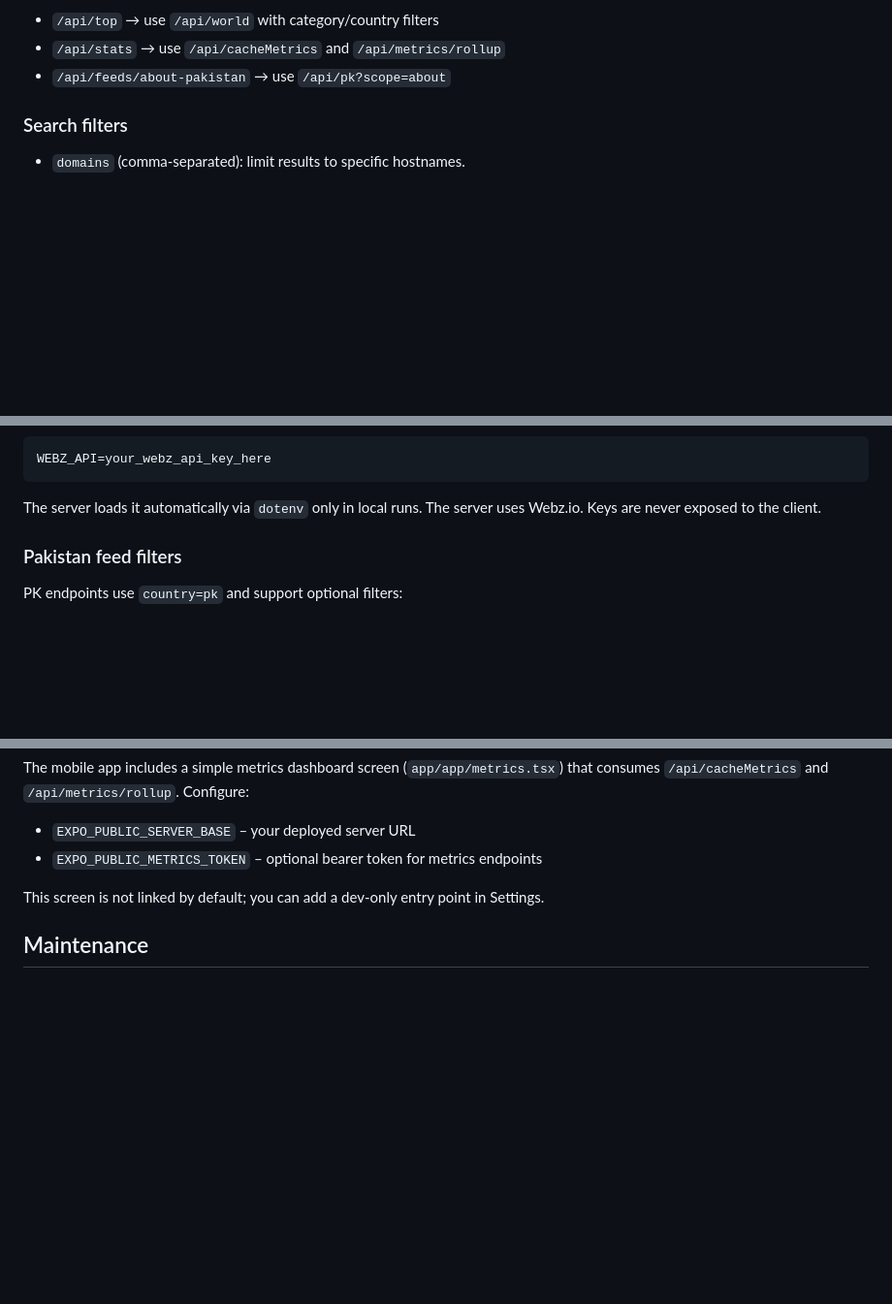
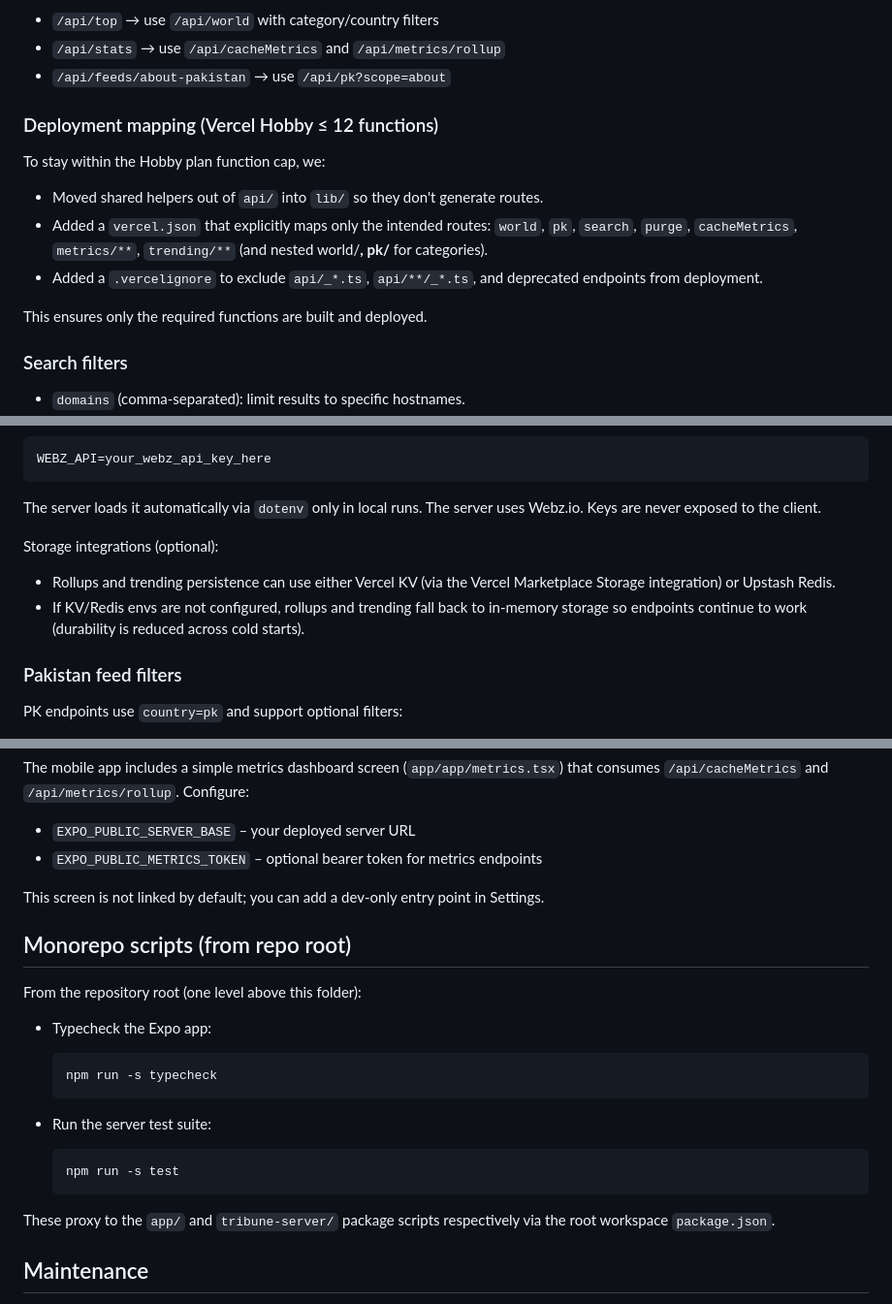
Before and after one commit to pakdevs/tribune-server, a Markdown page: README.md, 3 parts joined by grey strips. Shown: that part at 97% size. GitHub-like rendering; blank space fills up the shorter version.

Commit message:
vercel 12

````diff
--- a/README.md
+++ b/README.md
@@ -20,6 +20,16 @@ Deprecated endpoints removed (Hobby plan limits):
 - `/api/top` → use `/api/world` with category/country filters
 - `/api/stats` → use `/api/cacheMetrics` and `/api/metrics/rollup`
 - `/api/feeds/about-pakistan` → use `/api/pk?scope=about`
+
+### Deployment mapping (Vercel Hobby ≤ 12 functions)
+
+To stay within the Hobby plan function cap, we:
+
+- Moved shared helpers out of `api/` into `lib/` so they don't generate routes.
+- Added a `vercel.json` that explicitly maps only the intended routes: `world`, `pk`, `search`, `purge`, `cacheMetrics`, `metrics/**`, `trending/**` (and nested world/**, pk/** for categories).
+- Added a `.vercelignore` to exclude `api/_*.ts`, `api/**/_*.ts`, and deprecated endpoints from deployment.
+
+This ensures only the required functions are built and deployed.
 
 ### Search filters
 
@@ -61,6 +71,11 @@ WEBZ_API=your_webz_api_key_here
 
 The server loads it automatically via `dotenv` only in local runs.
 The server uses Webz.io. Keys are never exposed to the client.
+
+Storage integrations (optional):
+
+- Rollups and trending persistence can use either Vercel KV (via the Vercel Marketplace Storage integration) or Upstash Redis.
+- If KV/Redis envs are not configured, rollups and trending fall back to in-memory storage so endpoints continue to work (durability is reduced across cold starts).
 
 ### Pakistan feed filters
 
@@ -361,6 +376,24 @@ The mobile app includes a simple metrics dashboard screen (`app/app/metrics.tsx`
 
 This screen is not linked by default; you can add a dev-only entry point in Settings.
 
+## Monorepo scripts (from repo root)
+
+From the repository root (one level above this folder):
+
+- Typecheck the Expo app:
+
+  ```powershell
+  npm run -s typecheck
+  ```
+
+- Run the server test suite:
+
+  ```powershell
+  npm run -s test
+  ```
+
+These proxy to the `app/` and `tribune-server/` package scripts respectively via the root workspace `package.json`.
+
 ## Maintenance
 
 - Keep dependencies minimal (currently none) to ensure fast cold starts.
````
Also changed, not shown: other parts of README.md (+1 -1 lines).
